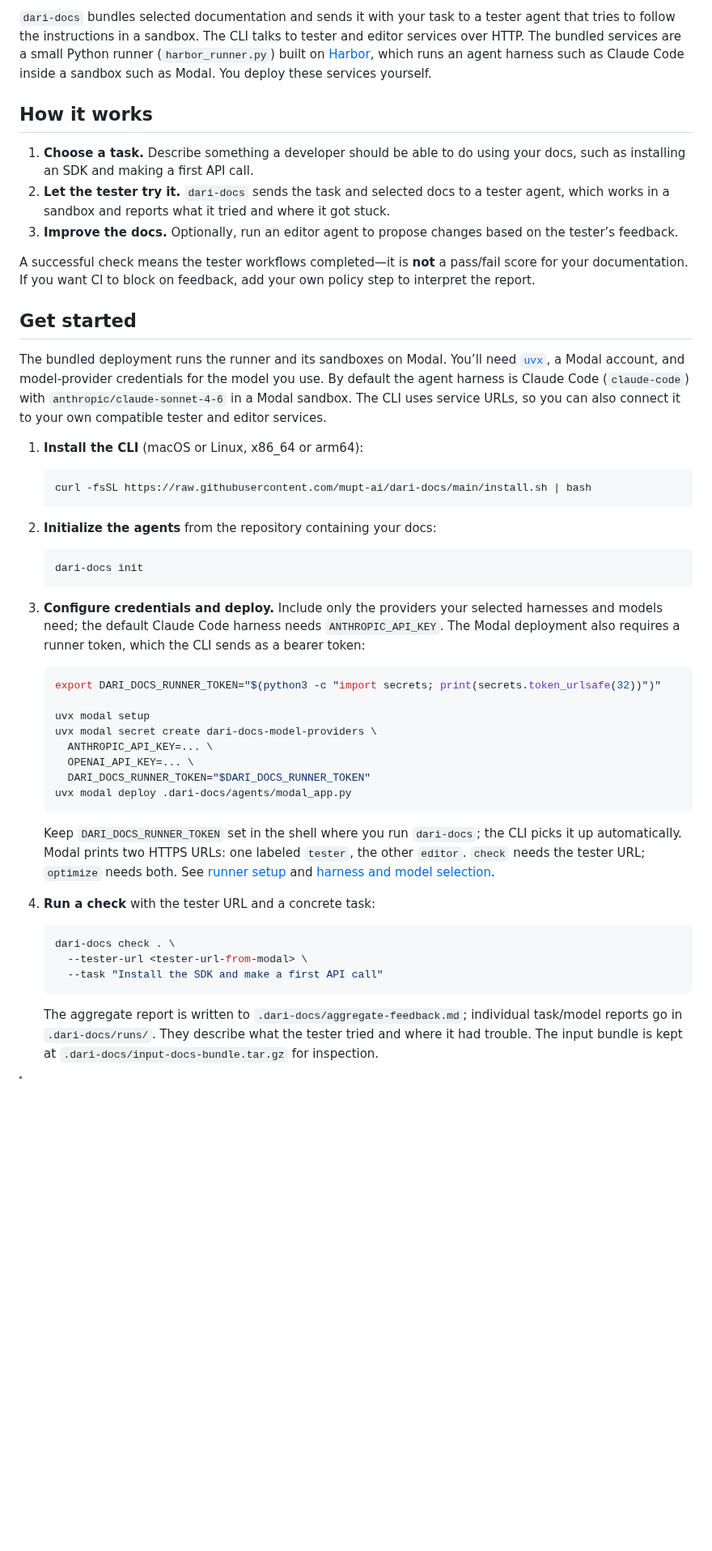
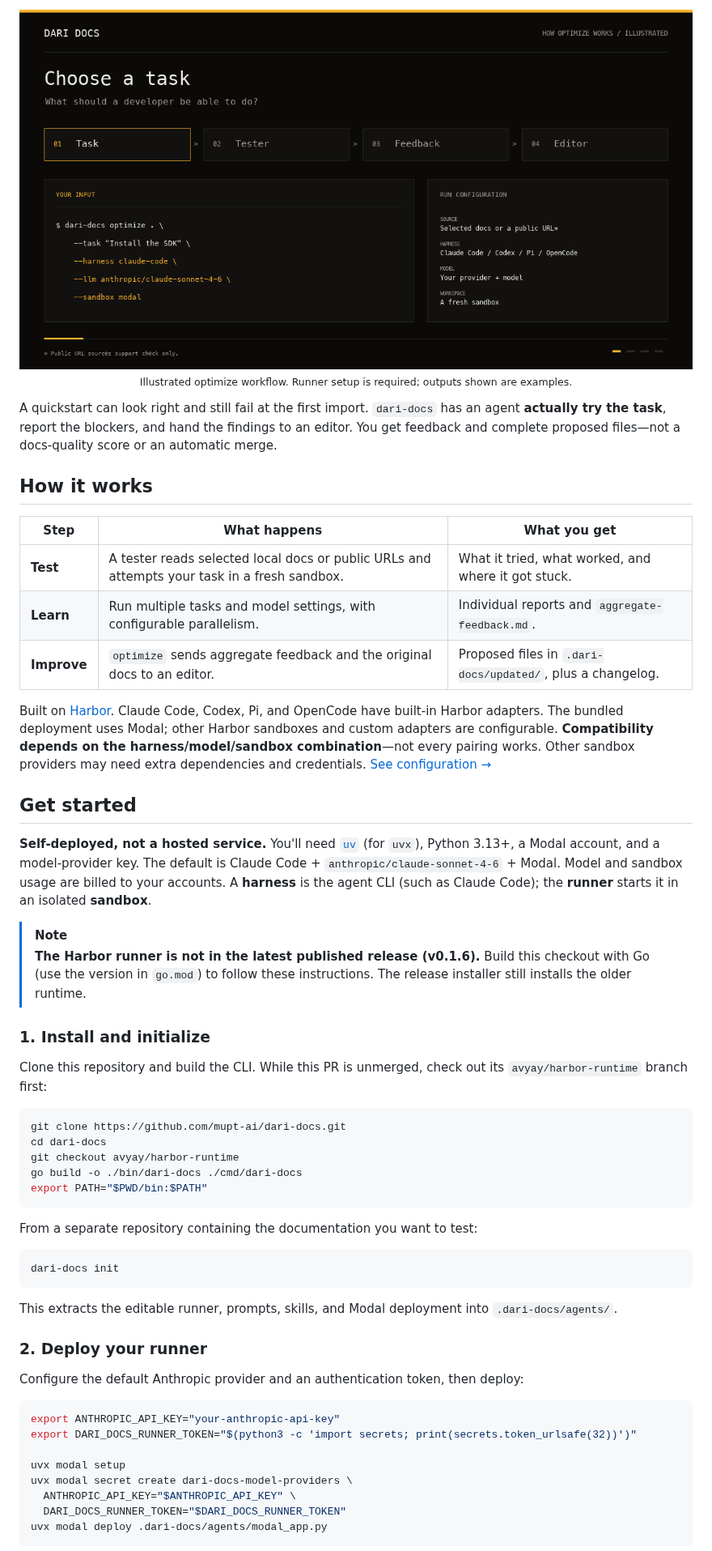
Before and after one commit to mupt-ai/dari-docs, a Markdown page: README.md, the part around one of its changes. Shown at 81% size. GitHub-like rendering; pictures changed too: docs/media/docs-workflow.gif (added); blank space fills up the shorter version.

Commit message:
Refresh README with action buttons and animated Harbor workflow

````diff
--- a/README.md
+++ b/README.md
@@ -21,53 +23,64 @@
 </p>
 
-`dari-docs` bundles selected documentation and sends it with your task to a tester agent that tries to follow the instructions in a sandbox. The CLI talks to tester and editor services over HTTP. The bundled services are a small Python runner (`harbor_runner.py`) built on [Harbor](https://docs.harborframework.com), which runs an agent harness such as Claude Code inside a sandbox such as Modal. You deploy these services yourself.
+<p align="center">
+  <a href="#how-it-works">
+    <img src="docs/media/docs-workflow.gif" alt="Illustrated workflow: choose a task, let a tester agent attempt it, inspect actionable feedback, and review proposed documentation edits. The animation shows example content, not a terminal recording." width="100%">
+  </a>
+  <br>
+  <sub>Illustrated optimize workflow. Runner setup is required; outputs shown are examples.</sub>
+</p>
+
+A quickstart can look right and still fail at the first import. `dari-docs` has an agent **actually try the task**, report the blockers, and hand the findings to an editor. You get feedback and complete proposed files—not a docs-quality score or an automatic merge.
 
 ## How it works
 
-1. **Choose a task.** Describe something a developer should be able to do using your docs, such as installing an SDK and making a first API call.
-2. **Let the tester try it.** `dari-docs` sends the task and selected docs to a tester agent, which works in a sandbox and reports what it tried and where it got stuck.
-3. **Improve the docs.** Optionally, run an editor agent to propose changes based on the tester’s feedback.
+| Step | What happens | What you get |
+| --- | --- | --- |
+| **Test** | A tester reads selected local docs or public URLs and attempts your task in a fresh sandbox. | What it tried, what worked, and where it got stuck. |
+| **Learn** | Run multiple tasks and model settings, with configurable parallelism. | Individual reports and `aggregate-feedback.md`. |
+| **Improve** | `optimize` sends aggregate feedback and the original docs to an editor. | Proposed files in `.dari-docs/updated/`, plus a changelog. |
 
-A successful check means the tester workflows completed—it is **not** a pass/fail score for your documentation. If you want CI to block on feedback, add your own policy step to interpret the report.
+Built on [Harbor](https://docs.harborframework.com). Claude Code, Codex, Pi, and OpenCode have built-in Harbor adapters. The bundled deployment uses Modal; other Harbor sandboxes and custom adapters are configurable. **Compatibility depends on the harness/model/sandbox combination**—not every pairing works. Other sandbox providers may need extra dependencies and credentials. [See configuration →](docs/agent-customization.md)
 
 ## Get started
 
-The bundled deployment runs the runner and its sandboxes on Modal. You’ll need [`uvx`](https://docs.astral.sh/uv/), a Modal account, and model-provider credentials for the model you use. By default the agent harness is Claude Code (`claude-code`) with `anthropic/claude-sonnet-4-6` in a Modal sandbox. The CLI uses service URLs, so you can also connect it to your own compatible tester and editor services.
+**Self-deployed, not a hosted service.** You'll need [`uv`](https://docs.astral.sh/uv/getting-started/installation/) (for `uvx`), Python 3.13+, a Modal account, and a model-provider key. The default is Claude Code + `anthropic/claude-sonnet-4-6` + Modal. Model and sandbox usage are billed to your accounts. A **harness** is the agent CLI (such as Claude Code); the **runner** starts it in an isolated **sandbox**.
 
-1. **Install the CLI** (macOS or Linux, x86_64 or arm64):
+> [!NOTE]
+> **The Harbor runner is not in the latest published release (v0.1.6).** Build this checkout with Go (use the version in `go.mod`) to follow these instructions. The release installer still installs the older runtime.
 
-   ```bash
-   curl -fsSL https://raw.githubusercontent.com/mupt-ai/dari-docs/main/install.sh | bash
-   ```
+### 1. Install and initialize
 
-2. **Initialize the agents** from the repository containing your docs:
+Clone this repository and build the CLI. While this PR is unmerged, check out its `avyay/harbor-runtime` branch first:
 
-   ```bash
-   dari-docs init
-   ```
+```bash
+git clone https://github.com/mupt-ai/dari-docs.git
+cd dari-docs
+git checkout avyay/harbor-runtime
+go build -o ./bin/dari-docs ./cmd/dari-docs
+export PATH="$PWD/bin:$PATH"
+```
 
-3. **Configure credentials and deploy.** Include only the providers your selected harnesses and models need; the default Claude Code harness needs `ANTHROPIC_API_KEY`. The Modal deployment also requires a runner token, which the CLI sends as a bearer token:
+From a separate repository containing the documentation you want to test:
 
-   ```bash
-   export DARI_DOCS_RUNNER_TOKEN="$(python3 -c "import secrets; print(secrets.token_urlsafe(32))")"
+```bash
+dari-docs init
+```
 
-   uvx modal setup
-   uvx modal secret create dari-docs-model-providers \
-     ANTHROPIC_API_KEY=... \
-     OPENAI_API_KEY=... \
-     DARI_DOCS_RUNNER_TOKEN="$DARI_DOCS_RUNNER_TOKEN"
-   uvx modal deploy .dari-docs/agents/modal_app.py
-   ```
+This extracts the editable runner, prompts, skills, and Modal deployment into `.dari-docs/agents/`.
 
-   Keep `DARI_DOCS_RUNNER_TOKEN` set in the shell where you run `dari-docs`; the CLI picks it up automatically. Modal prints two HTTPS URLs: one labeled `tester`, the other `editor`. `check` needs the tester URL; `optimize` needs both. See [runner setup](docs/self-managed.md) and [harness and model selection](docs/agent-customization.md).
+### 2. Deploy your runner
 
-4. **Run a check** with the tester URL and a concrete task:
+Configure the default Anthropic provider and an authentication token, then deploy:
 
-   ```bash
-   dari-docs check . \
-     --tester-url <tester-url-from-modal> \
-     --task "Install the SDK and make a first API call"
-   ```
+```bash
+export ANTHROPIC_API_KEY="your-anthropic-api-key"
+export DARI_DOCS_RUNNER_TOKEN="$(python3 -c 'import secrets; print(secrets.token_urlsafe(32))')"
 
-   The aggregate report is written to `.dari-docs/aggregate-feedback.md`; individual task/model reports go in `.dari-docs/runs/`. They describe what the tester tried and where it had trouble. The input bundle is kept at `.dari-docs/input-docs-bundle.tar.gz` for inspection.
+uvx modal setup
+uvx modal secret create dari-docs-model-providers \
+  ANTHROPIC_API_KEY="$ANTHROPIC_API_KEY" \
+  DARI_DOCS_RUNNER_TOKEN="$DARI_DOCS_RUNNER_TOKEN"
+uvx modal deploy .dari-docs/agents/modal_app.py
+```
 
````
Also changed, not shown: other parts of README.md (+75 -58 lines), 4 other files.
